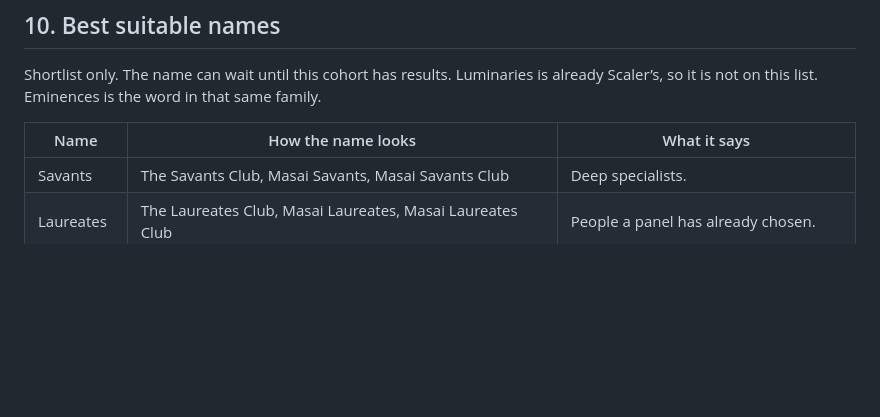
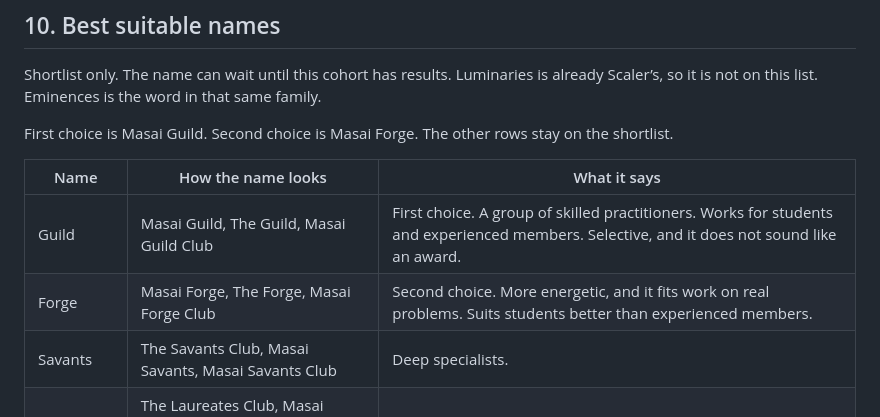
Before and after one commit to ABVenu/stcejorP-mulucirruC, a Markdown page: 1percentclub/initial-plan.md, the part around the change. Rendered like a GitHub page; blank space fills up the shorter version.

Commit message:
2 names added

```diff
--- a/1percentclub/initial-plan.md
+++ b/1percentclub/initial-plan.md
@@ -194,8 +194,12 @@ Review before a second cohort.
 
 Shortlist only. The name can wait until this cohort has results. Luminaries is already Scaler’s, so it is not on this list. Eminences is the word in that same family.
 
+First choice is Masai Guild. Second choice is Masai Forge. The other rows stay on the shortlist.
+
 | Name | How the name looks | What it says |
 | --- | --- | --- |
+| Guild | Masai Guild, The Guild, Masai Guild Club | First choice. A group of skilled practitioners. Works for students and experienced members. Selective, and it does not sound like an award. |
+| Forge | Masai Forge, The Forge, Masai Forge Club | Second choice. More energetic, and it fits work on real problems. Suits students better than experienced members. |
 | Savants | The Savants Club, Masai Savants, Masai Savants Club | Deep specialists. |
 | Laureates | The Laureates Club, Masai Laureates, Masai Laureates Club | People a panel has already chosen. |
 | Fellows | The Fellows Club, Masai Fellows, Masai Fellows Club | Members of a learned cohort. |
```
